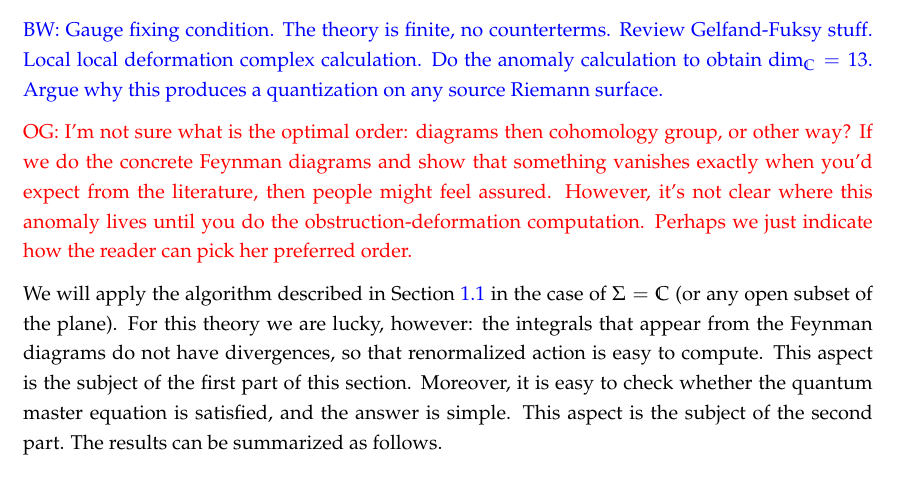
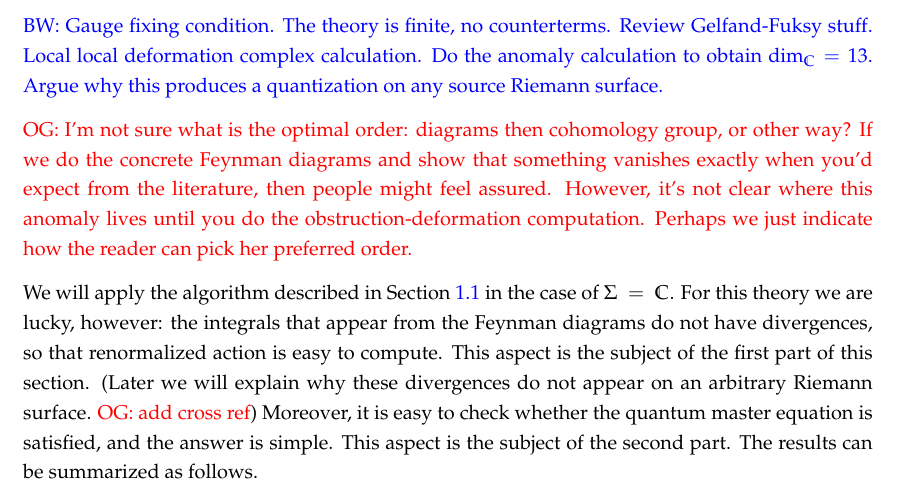
Before and after one commit to brianrwilliams/bostring, a LaTeX paper (frame.tex, which reads quantization.tex): part of page 8 of 12, cut so that both start at the same text. Compiled offline with pdfLaTeX.

Commit message:
returning

```diff
--- a/quantization.tex
+++ b/quantization.tex
@@ -5,11 +5,13 @@
 \owen{I'm not sure what is the optimal order: diagrams then cohomology group, or other way? If we do the concrete Feynman diagrams and show that something vanishes exactly when you'd expect from the literature, then people might feel assured. However, it's not clear where this anomaly lives until you do the obstruction-deformation computation. Perhaps we just indicate how the reader can pick her preferred order.}
 
 We will apply the algorithm described in Section~\ref{sec:bvalgorithm}
-in the case of $\Sigma = \CC$ (or any open subset of the plane).
+in the case of $\Sigma~=~\CC$.
 For this theory we are lucky, however:
 the integrals that appear from the Feynman diagrams do not have divergences,
 so that renormalized action is easy to compute.
 This aspect is the subject of the first part of this section.
+(Later we will explain why these divergences do not appear on an arbitrary Riemann surface.
+\owen{add cross ref})
 Moreover, it is easy to check whether the quantum master equation is satisfied,
 and the answer is simple.
 This aspect is the subject of the second part.
```
Also changed, not shown: frame.pdf, 2 other files.
